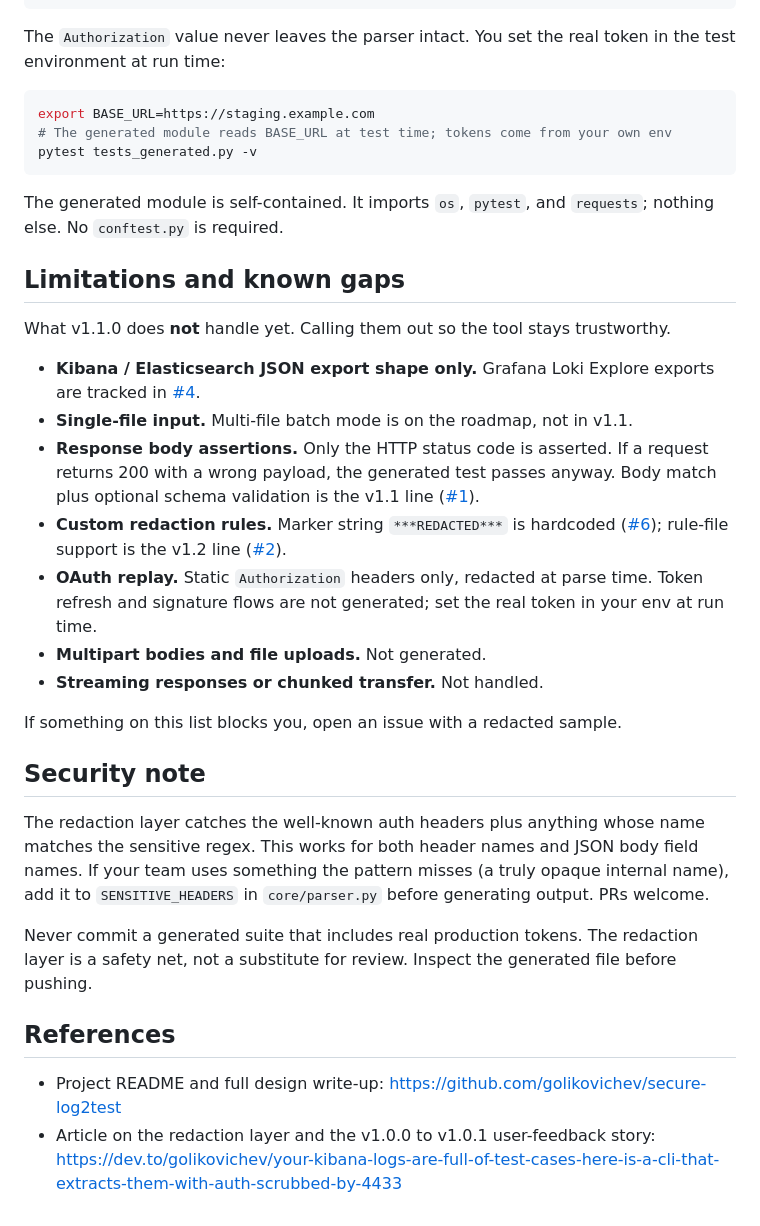
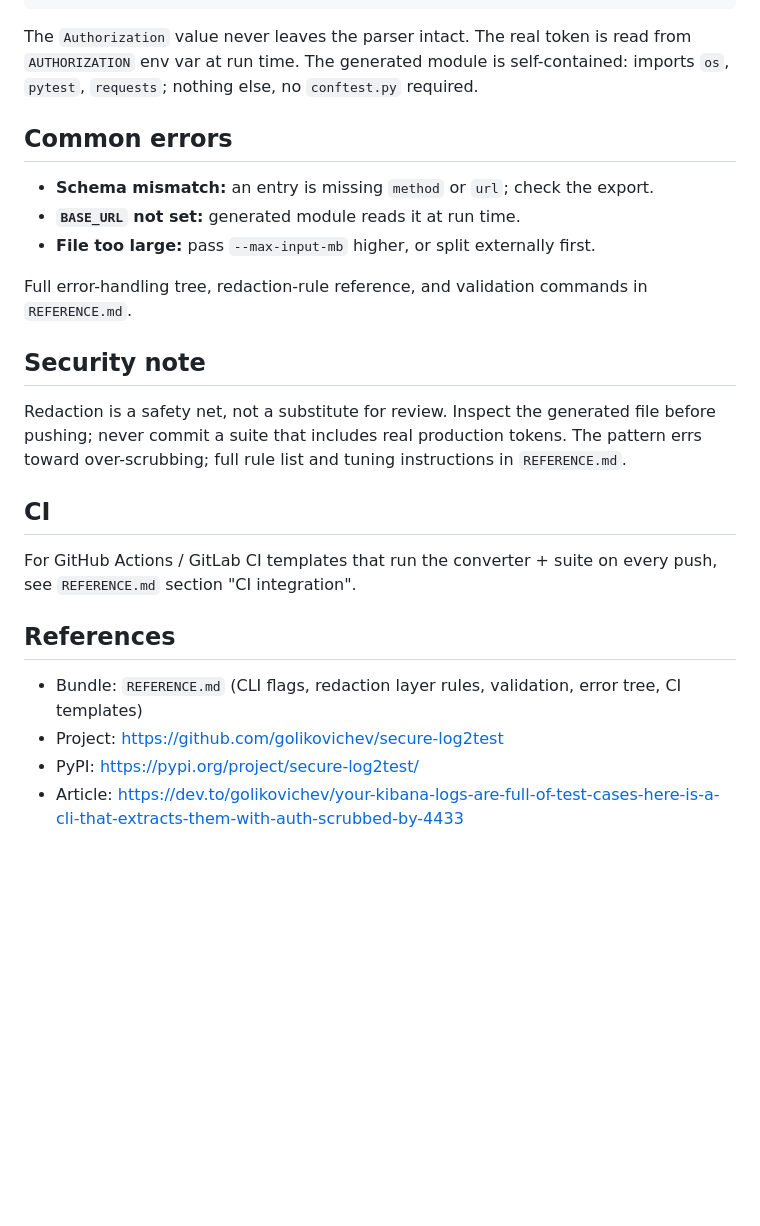
Before and after one commit to golikovichev/secure-log2test, a Markdown page: SKILL.md, the part around one of its changes. Rendered like a GitHub page; blank space fills up the shorter version.

````diff
--- a/SKILL.md
+++ b/SKILL.md
@@ -86,37 +69,27 @@ def test_post_api_v1_users():
     )
 ```
 
-The `Authorization` value never leaves the parser intact. You set the real token in the test environment at run time:
+The `Authorization` value never leaves the parser intact. The real token is read from `AUTHORIZATION` env var at run time. The generated module is self-contained: imports `os`, `pytest`, `requests`; nothing else, no `conftest.py` required.
 
-```bash
-export BASE_URL=https://staging.example.com
-# The generated module reads BASE_URL at test time; tokens come from your own env
-pytest tests_generated.py -v
-```
+## Common errors
 
-The generated module is self-contained. It imports `os`, `pytest`, and `requests`; nothing else. No `conftest.py` is required.
+- **Schema mismatch:** an entry is missing `method` or `url`; check the export.
+- **`BASE_URL` not set:** generated module reads it at run time.
+- **File too large:** pass `--max-input-mb` higher, or split externally first.
 
-## Limitations and known gaps
-
-What v1.1.0 does **not** handle yet. Calling them out so the tool stays trustworthy.
-
-- **Kibana / Elasticsearch JSON export shape only.** Grafana Loki Explore exports are tracked in [#4](https://github.com/golikovichev/secure-log2test/issues/4).
-- **Single-file input.** Multi-file batch mode is on the roadmap, not in v1.1.
-- **Response body assertions.** Only the HTTP status code is asserted. If a request returns 200 with a wrong payload, the generated test passes anyway. Body match plus optional schema validation is the v1.1 line ([#1](https://github.com/golikovichev/secure-log2test/issues/1)).
-- **Custom redaction rules.** Marker string `***REDACTED***` is hardcoded ([#6](https://github.com/golikovichev/secure-log2test/issues/6)); rule-file support is the v1.2 line ([#2](https://github.com/golikovichev/secure-log2test/issues/2)).
-- **OAuth replay.** Static `Authorization` headers only, redacted at parse time. Token refresh and signature flows are not generated; set the real token in your env at run time.
-- **Multipart bodies and file uploads.** Not generated.
-- **Streaming responses or chunked transfer.** Not handled.
-
-If something on this list blocks you, open an issue with a redacted sample.
+Full error-handling tree, redaction-rule reference, and validation commands in `REFERENCE.md`.
 
 ## Security note
 
-The redaction layer catches the well-known auth headers plus anything whose name matches the sensitive regex. This works for both header names and JSON body field names. If your team uses something the pattern misses (a truly opaque internal name), add it to `SENSITIVE_HEADERS` in `core/parser.py` before generating output. PRs welcome.
+Redaction is a safety net, not a substitute for review. Inspect the generated file before pushing; never commit a suite that includes real production tokens. The pattern errs toward over-scrubbing; full rule list and tuning instructions in `REFERENCE.md`.
 
-Never commit a generated suite that includes real production tokens. The redaction layer is a safety net, not a substitute for review. Inspect the generated file before pushing.
+## CI
+
+For GitHub Actions / GitLab CI templates that run the converter + suite on every push, see `REFERENCE.md` section "CI integration".
 
 ## References
 
-- Project README and full design write-up: https://github.com/golikovichev/secure-log2test
-- Article on the redaction layer and the v1.0.0 to v1.0.1 user-feedback story: https://dev.to/golikovichev/your-kibana-logs-are-full-of-test-cases-here-is-a-cli-that-extracts-them-with-auth-scrubbed-by-4433
+- Bundle: `REFERENCE.md` (CLI flags, redaction layer rules, validation, error tree, CI templates)
+- Project: https://github.com/golikovichev/secure-log2test
+- PyPI: https://pypi.org/project/secure-log2test/
+- Article: https://dev.to/golikovichev/your-kibana-logs-are-full-of-test-cases-here-is-a-cli-that-extracts-them-with-auth-scrubbed-by-4433
````
Also changed, not shown: other parts of SKILL.md (+14 -31 lines), REFERENCE.md (added, +108 -0 lines).
